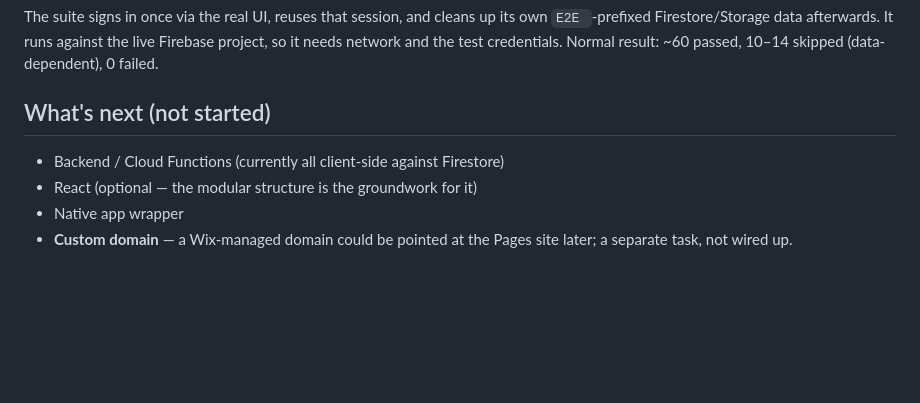
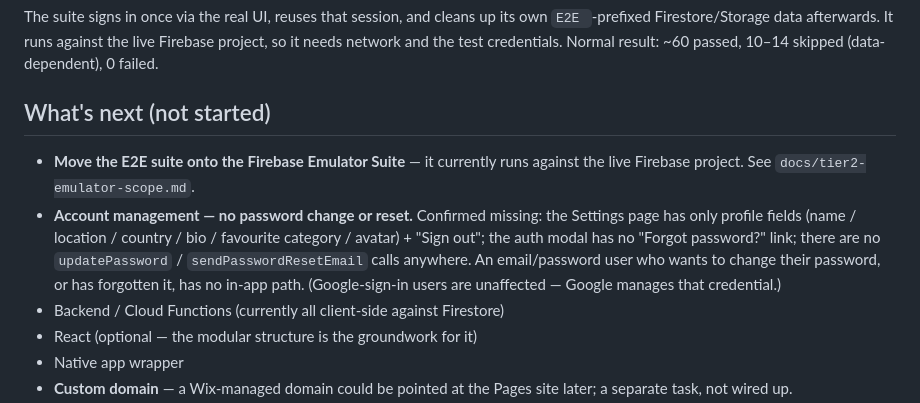
Before and after one commit to EdONeil94/crumb, a Markdown page: README.md, the part around the change. GitHub-like rendering; blank space fills up the shorter version.

```diff
--- a/README.md
+++ b/README.md
@@ -86,6 +86,16 @@ Normal result: ~60 passed, 10–14 skipped (data-dependent), 0 failed.
 
 ## What's next (not started)
 
+- **Move the E2E suite onto the Firebase Emulator Suite** — it currently
+  runs against the live Firebase project. See
+  `docs/tier2-emulator-scope.md`.
+- **Account management — no password change or reset.** Confirmed missing:
+  the Settings page has only profile fields (name / location / country /
+  bio / favourite category / avatar) + "Sign out"; the auth modal has no
+  "Forgot password?" link; there are no `updatePassword` /
+  `sendPasswordResetEmail` calls anywhere. An email/password user who wants
+  to change their password, or has forgotten it, has no in-app path.
+  (Google-sign-in users are unaffected — Google manages that credential.)
 - Backend / Cloud Functions (currently all client-side against Firestore)
 - React (optional — the modular structure is the groundwork for it)
 - Native app wrapper
```
Also changed, not shown: CLAUDE.md (+33 -21 lines).
